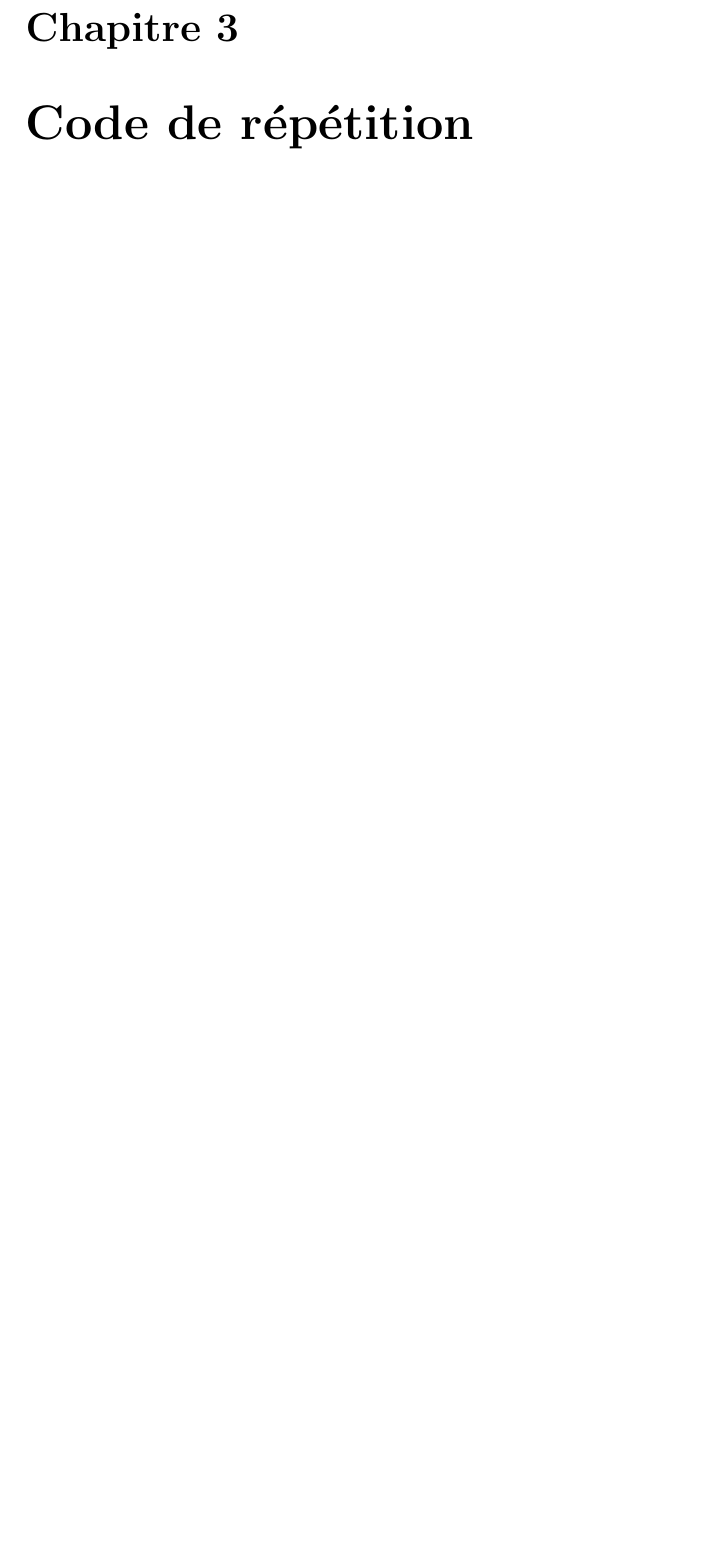
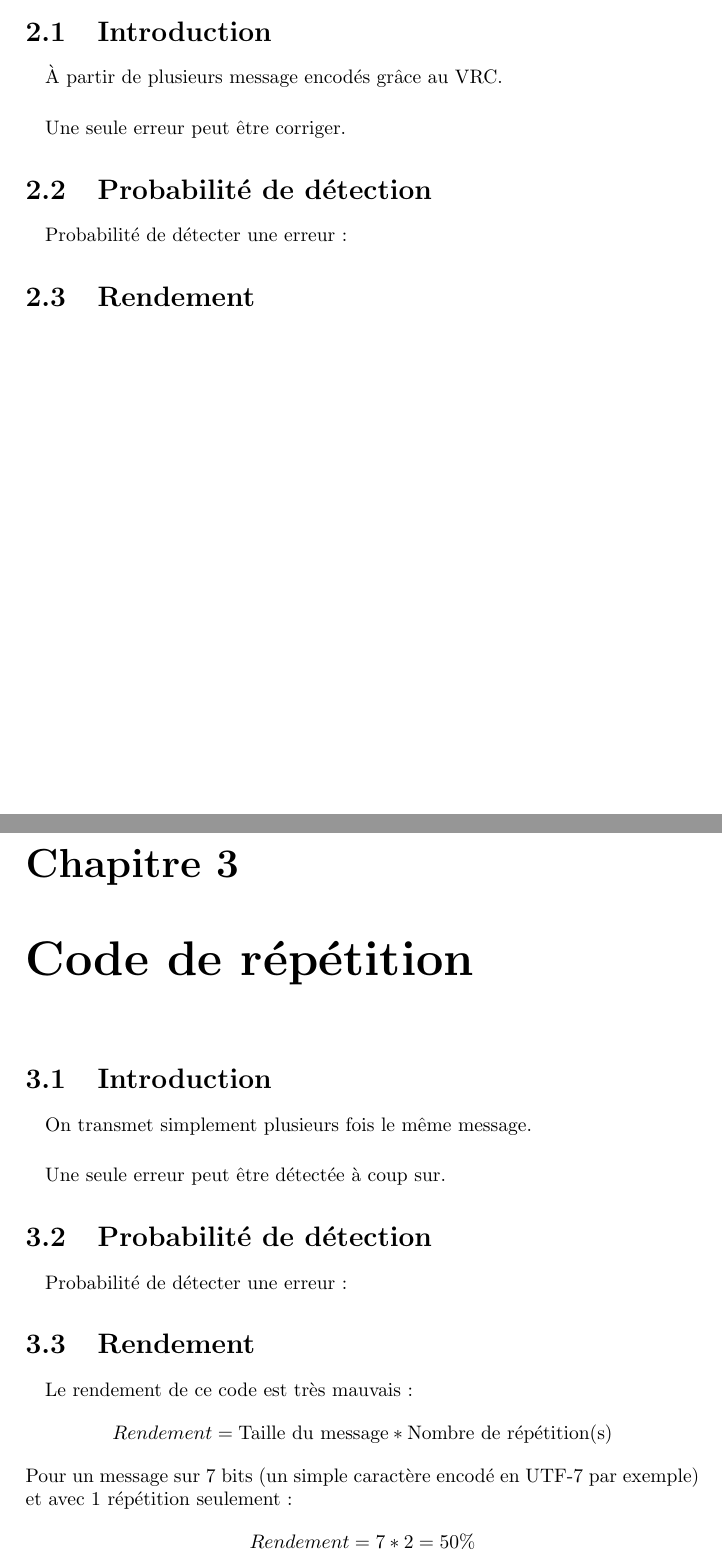
Before and after one commit to emeric254/Code-Correcteurs, a LaTeX document (rapport.tex, which reads LRC/LRC.tex, Repetition/Repetition.tex): part of page 6 of 11 before the commit and two parts of pages 5 and 6 of 9 after it, the two joined at a grey line, cut at the place of the change, the shorter picture padded with empty space. Compiled offline with pdfLaTeX.

Commit message:
modified:   LRC/LRC.tex 	modified:   Repetition/Repetition.tex 	modified:   rapport.tex

```diff
--- a/LRC/LRC.tex
+++ b/LRC/LRC.tex
@@ -1,2 +1,27 @@
 
-    \chapter{LRC :Contrôle parité croisée}
+\chapter{LRC :Contrôle parité croisée}
+
+    \section{Introduction}
+
+        \paragraph{}
+À partir de plusieurs message encodés grâce au VRC.
+        \paragraph{}
+Une seule erreur peut être corriger.
+
+
+    \section{Probabilité de détection}
+
+        \paragraph{}
+Probabilité de détecter une erreur :
+%\[  P(D\acute{e}tection) = P(1 erreur) + P(3 erreurs) + P(5 erreurs) + P(7 erreurs) \]
+%\[  P(D\acute{e}tection) = {n\choose k}p^k(1-p)^{n-k} + {n\choose k} + {n\choose k} + {n\choose k} \]
+%\[  P(D\acute{e}tection) \approx 74\% \text{ avec } P( Erreur ) = 10\% \]
+
+
+    \section{Rendement}
+
+        \paragraph{}
+%Le rendement de ce code est très bon :
+%\[  Rendement = \frac{\text{Taille du message}}{\text{Taille du message}+1} \]
+%Pour un message sur 7 bits (un simple caractère encodé en UTF-7 par exemple) le rendement est déjà excellent :
+%\[  Rendement = \frac{7}{7+1} = 87.5\% \]
--- a/Repetition/Repetition.tex
+++ b/Repetition/Repetition.tex
@@ -1,2 +1,27 @@
 
-    \chapter{Code de répétition}
+\chapter{Code de répétition}
+
+    \section{Introduction}
+
+        \paragraph{}
+On transmet simplement plusieurs fois le même message.
+        \paragraph{}
+Une seule erreur peut être détectée à coup sur.
+
+
+    \section{Probabilité de détection}
+
+        \paragraph{}
+Probabilité de détecter une erreur :
+%\[  P(D\acute{e}tection) = P(1 erreur) + P(3 erreurs) + P(5 erreurs) + P(7 erreurs) \]
+%\[  P(D\acute{e}tection) = {n\choose k}p^k(1-p)^{n-k} + {n\choose k} + {n\choose k} + {n\choose k} \]
+%\[  P(D\acute{e}tection) \approx 74\% \text{ avec } P( Erreur ) = 10\% \]
+
+
+    \section{Rendement}
+
+        \paragraph{}
+Le rendement de ce code est très mauvais :
+\[  Rendement = \text{Taille du message}*\text{Nombre de répétition(s)} \]
+Pour un message sur 7 bits (un simple caractère encodé en UTF-7 par exemple) et avec 1 répétition seulement :
+\[  Rendement = 7*2 = 50\% \]
```
Also changed, not shown: rapport.tex (+2 -2 lines).
